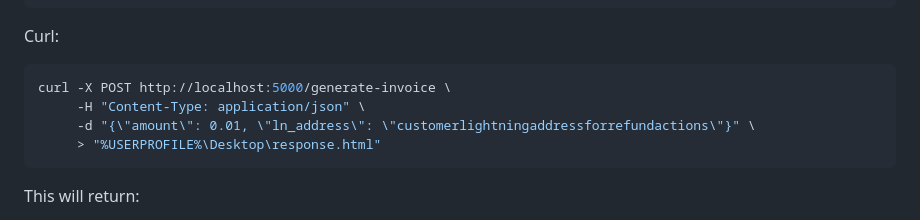
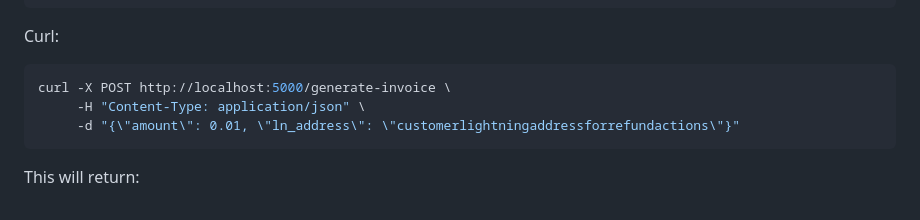
Before and after one commit to ils94/LNPay-Backend, a Markdown page: README.md, the part around the change. GitHub-like rendering.

````diff
--- a/README.md
+++ b/README.md
@@ -78,8 +78,7 @@ Curl:
 ```bash
 curl -X POST http://localhost:5000/generate-invoice \
      -H "Content-Type: application/json" \
-     -d "{\"amount\": 0.01, \"ln_address\": \"customerlightningaddressforrefundactions\"}" \
-     > "%USERPROFILE%\Desktop\response.html"
+     -d "{\"amount\": 0.01, \"ln_address\": \"customerlightningaddressforrefundactions\"}"
 ```
 This will return:
 - Invoice details
````
